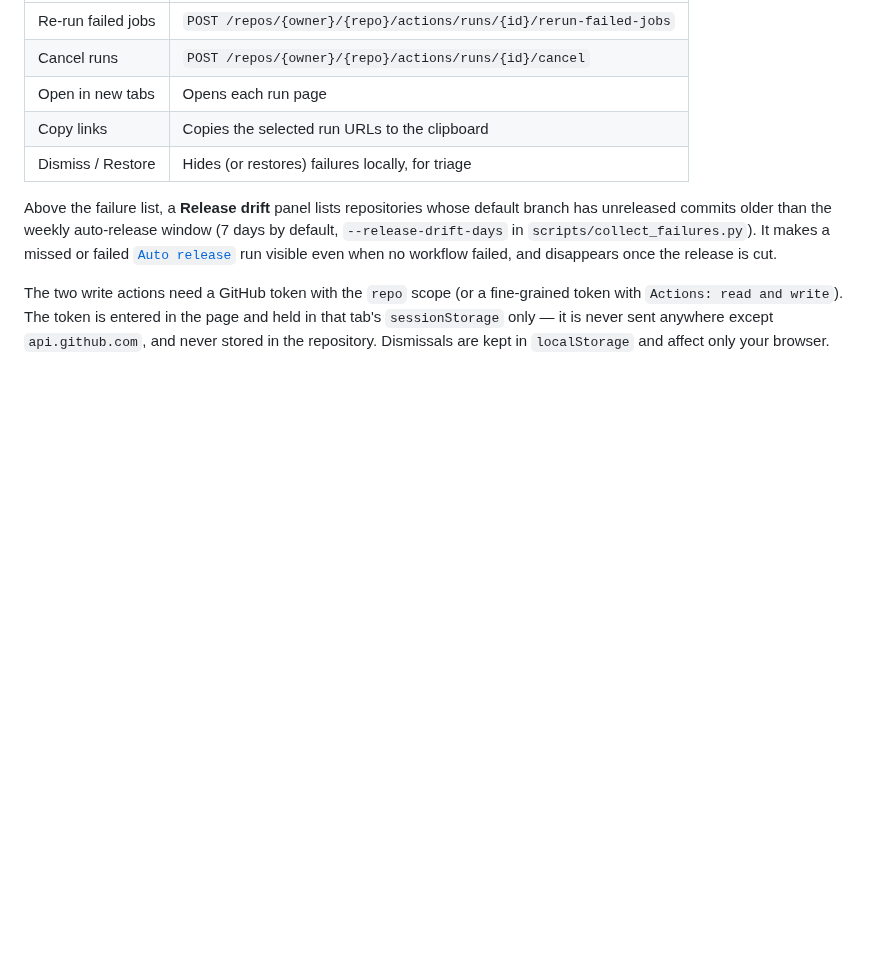
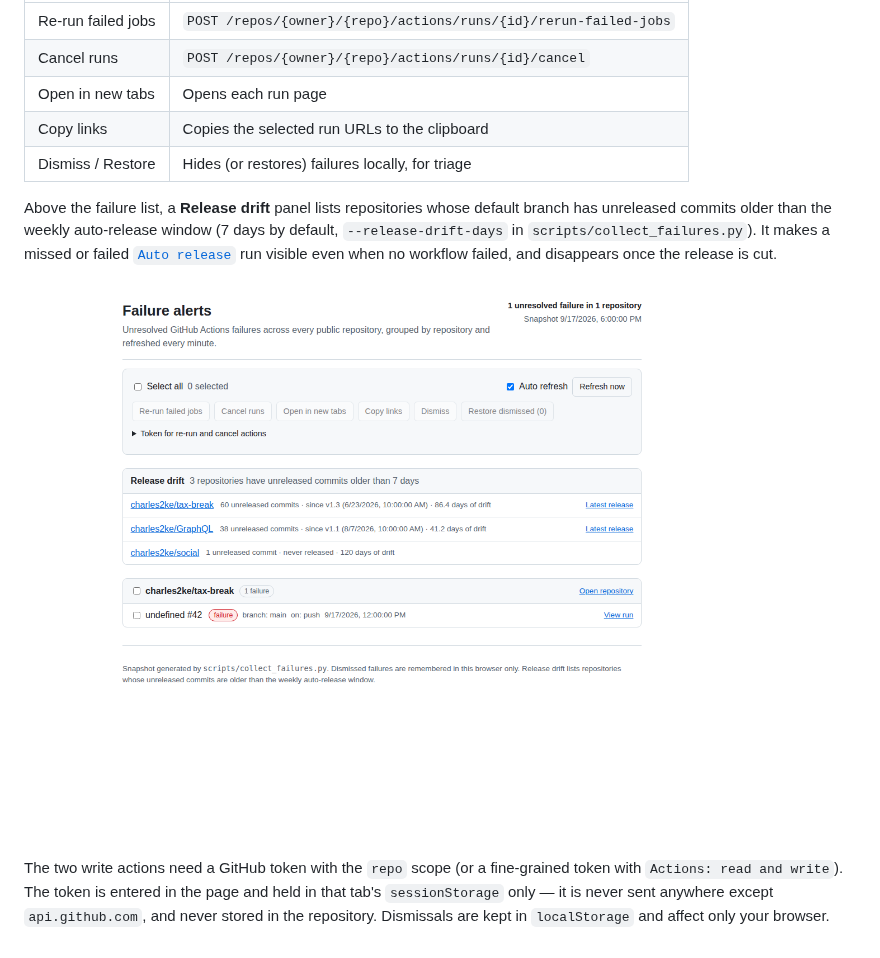
Before and after one commit to charles2ke/charles2ke, a Markdown page: site/README.md, the part around the change. Rendered like a GitHub page; pictures changed too: site/screenshots/release-drift.png (added); blank space fills up the shorter version.

```diff
--- a/site/README.md
+++ b/site/README.md
@@ -38,6 +38,8 @@ window (7 days by default, `--release-drift-days` in
 [`Auto release`](../scripts/README.md) run visible even when no workflow
 failed, and disappears once the release is cut.
 
+![Release drift panel](screenshots/release-drift.png)
+
 The two write actions need a GitHub token with the `repo` scope (or a
 fine-grained token with `Actions: read and write`). The token is entered in the
 page and held in that tab's `sessionStorage` only — it is never sent anywhere
```
Also changed, not shown: 1 other file.
